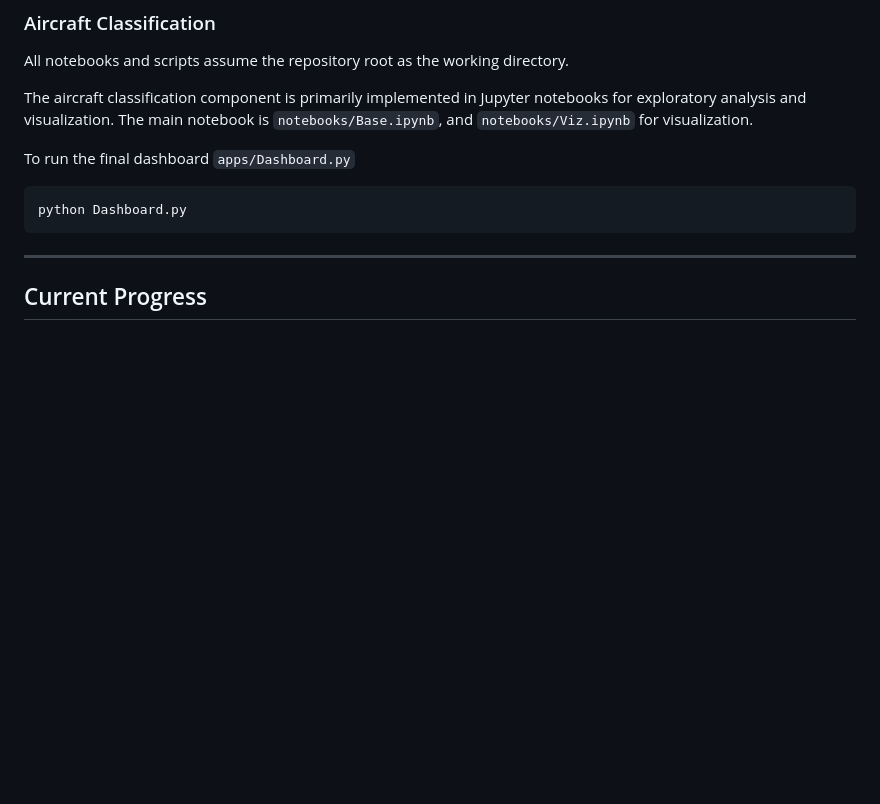
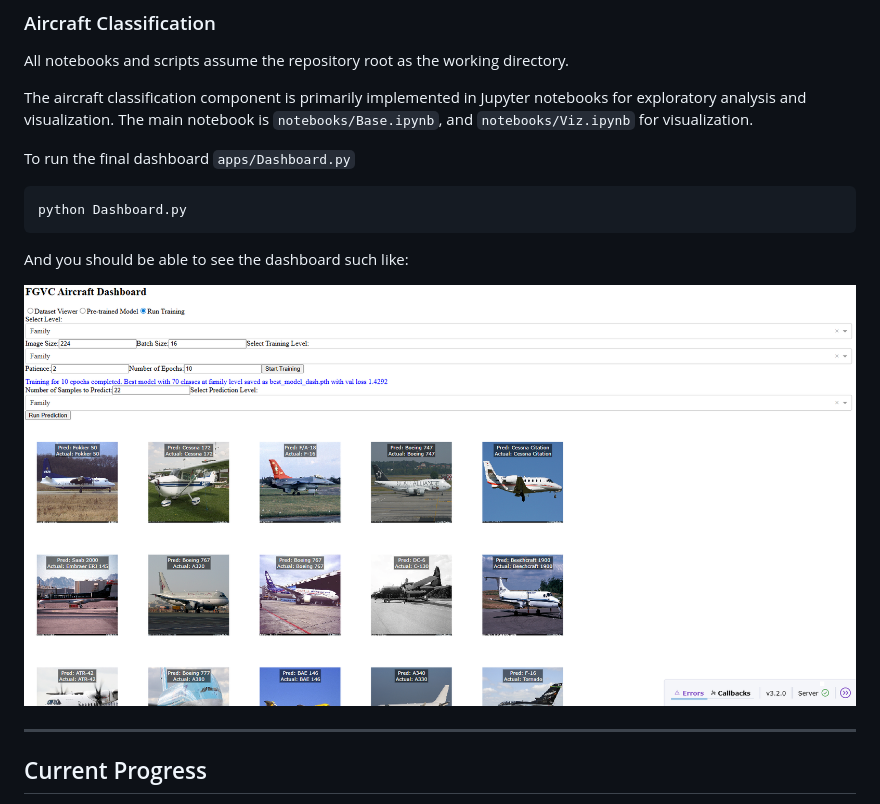
Before and after one commit to mabbts/CV_aircraft_classifier_capstone_project, a Markdown page: README.md, the part around the change. Rendered like a GitHub page; blank space fills up the shorter version.

````diff
--- a/README.md
+++ b/README.md
@@ -180,6 +180,11 @@ To run the final dashboard `apps/Dashboard.py`
 ```
 python Dashboard.py
 ```
+And you should be able to see the dashboard such like:
+
+![Dashboard-sample](docs/dashboard.PNG)
+
+
 
 ---
 
````
